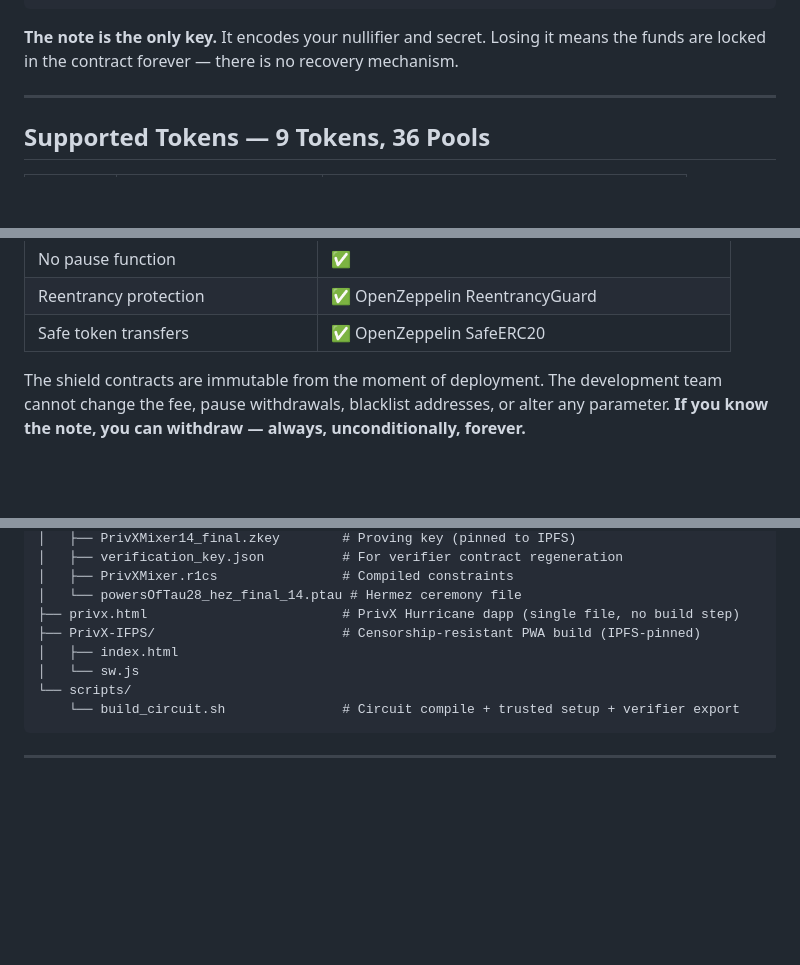
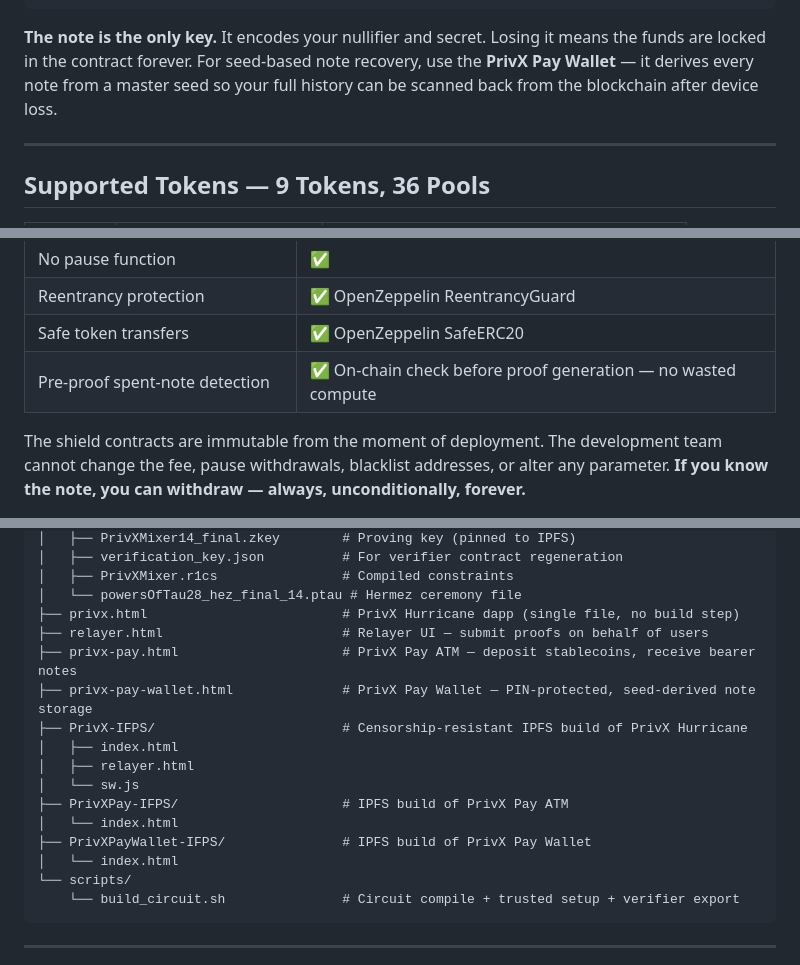
Before and after one commit to ELITEv5/PrivX_Hurricane, a Markdown page: README.md, 3 parts joined by grey strips. Rendered like a GitHub page; blank space fills up the shorter version.

````diff
--- a/README.md
+++ b/README.md
@@ -29,7 +35,7 @@ You have tokens to shield                 From a fresh wallet
   └─ Save your private note                 └─ PRIVX mining reward paid instantly
 ```
 
-**The note is the only key.** It encodes your nullifier and secret. Losing it means the funds are locked in the contract forever — there is no recovery mechanism.
+**The note is the only key.** It encodes your nullifier and secret. Losing it means the funds are locked in the contract forever. For seed-based note recovery, use the **PrivX Pay Wallet** — it derives every note from a master seed so your full history can be scanned back from the blockchain after device loss.
 
 ---
 
@@ -285,6 +291,7 @@ The proving key (`PrivXMixer14_final.zkey`) is pinned to IPFS and served directl
 | No pause function | ✅ |
 | Reentrancy protection | ✅ OpenZeppelin ReentrancyGuard |
 | Safe token transfers | ✅ OpenZeppelin SafeERC20 |
+| Pre-proof spent-note detection | ✅ On-chain check before proof generation — no wasted compute |
 
 The shield contracts are immutable from the moment of deployment. The development team cannot change the fee, pause withdrawals, blacklist addresses, or alter any parameter. **If you know the note, you can withdraw — always, unconditionally, forever.**
 
@@ -344,9 +351,17 @@ plonk-zk/
 │   ├── PrivXMixer.r1cs                # Compiled constraints
 │   └── powersOfTau28_hez_final_14.ptau # Hermez ceremony file
 ├── privx.html                         # PrivX Hurricane dapp (single file, no build step)
-├── PrivX-IFPS/                        # Censorship-resistant PWA build (IPFS-pinned)
+├── relayer.html                       # Relayer UI — submit proofs on behalf of users
+├── privx-pay.html                     # PrivX Pay ATM — deposit stablecoins, receive bearer notes
+├── privx-pay-wallet.html              # PrivX Pay Wallet — PIN-protected, seed-derived note storage
+├── PrivX-IFPS/                        # Censorship-resistant IPFS build of PrivX Hurricane
 │   ├── index.html
+│   ├── relayer.html
 │   └── sw.js
+├── PrivXPay-IFPS/                     # IPFS build of PrivX Pay ATM
+│   └── index.html
+├── PrivXPayWallet-IFPS/               # IPFS build of PrivX Pay Wallet
+│   └── index.html
 └── scripts/
     └── build_circuit.sh               # Circuit compile + trusted setup + verifier export
 ```
````
Also changed, not shown: other parts of README.md (+41 -1 lines).
